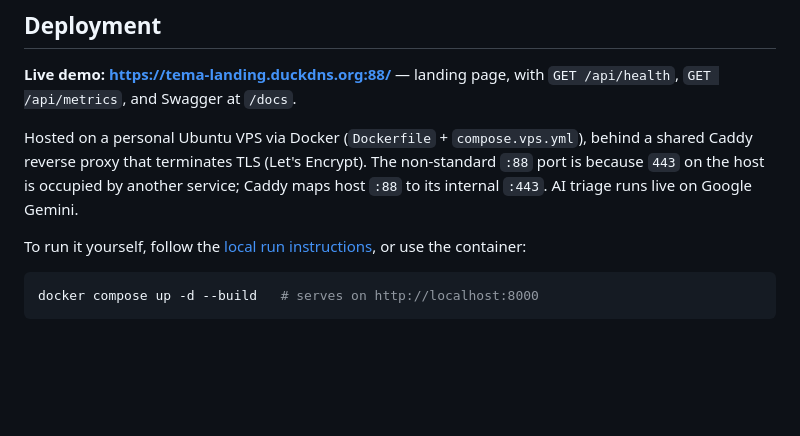
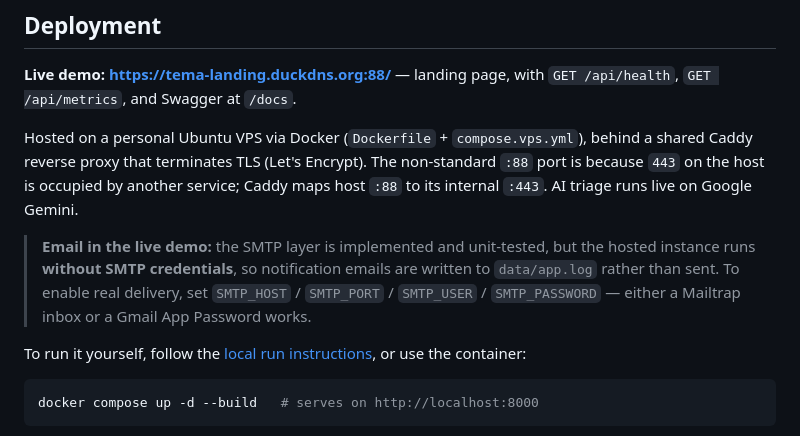
Before and after one commit to TakeMyEnerGy13/dev-landing-backend, a Markdown page: README.md, the part around the change. Drawn GitHub-style; blank space fills up the shorter version.

Commit message:
docs: clarify email is logged (not sent) in the live demo + how to enable
Co-Authored-By: Claude Opus 4.8 <noreply@anthropic.com>

````diff
--- a/README.md
+++ b/README.md
@@ -214,6 +214,8 @@ All runtime data is written to `data/` (created automatically on first run; git-
 
 Hosted on a personal Ubuntu VPS via Docker (`Dockerfile` + `compose.vps.yml`), behind a shared Caddy reverse proxy that terminates TLS (Let's Encrypt). The non-standard `:88` port is because `443` on the host is occupied by another service; Caddy maps host `:88` to its internal `:443`. AI triage runs live on Google Gemini.
 
+> **Email in the live demo:** the SMTP layer is implemented and unit-tested, but the hosted instance runs **without SMTP credentials**, so notification emails are written to `data/app.log` rather than sent. To enable real delivery, set `SMTP_HOST` / `SMTP_PORT` / `SMTP_USER` / `SMTP_PASSWORD` — either a Mailtrap inbox or a Gmail App Password works.
+
 To run it yourself, follow the [local run instructions](#1-how-to-run), or use the container:
 
 ```bash
````
